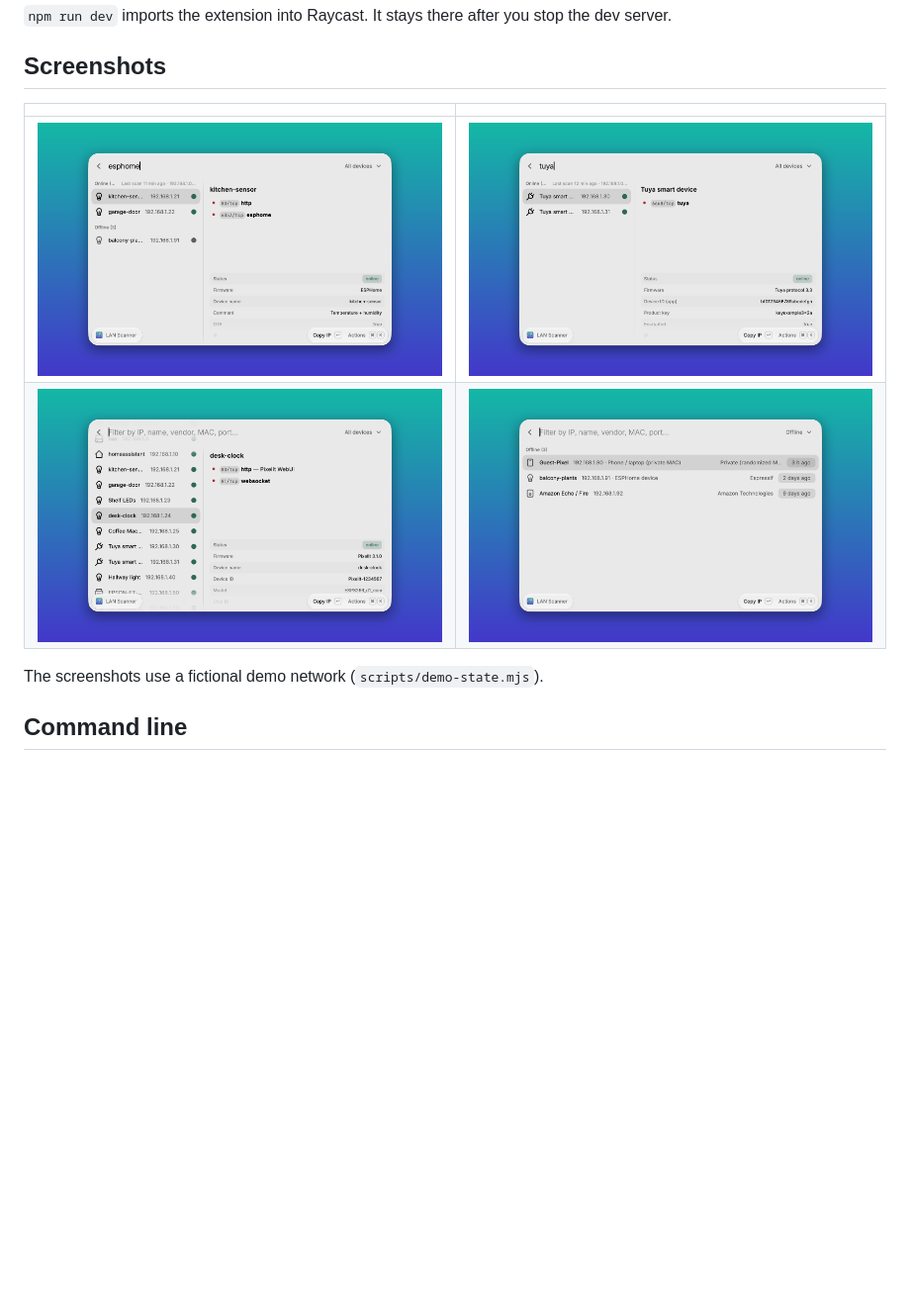
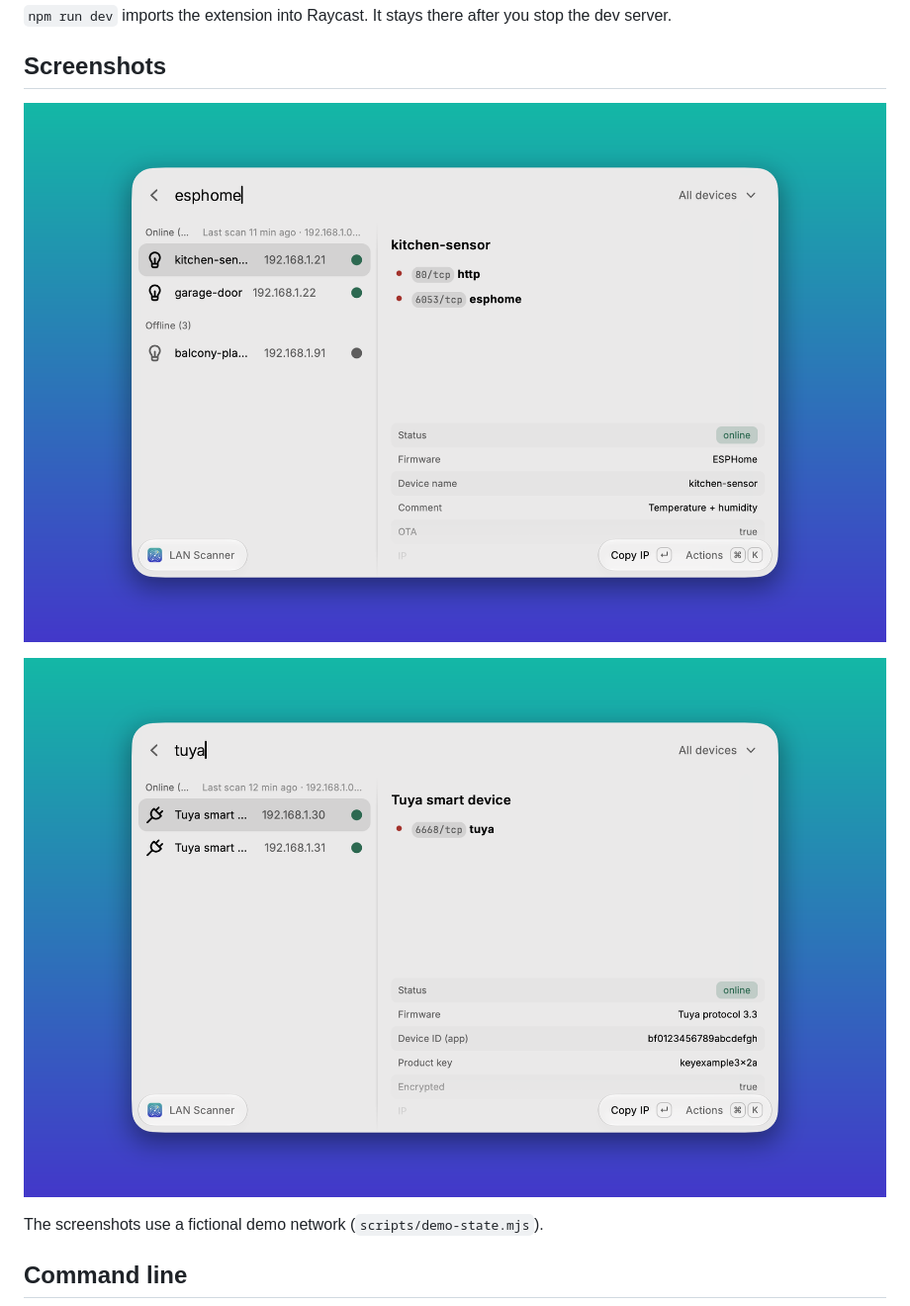
Before and after one commit to erikmeliska/lan-scanner, a Markdown page: README.md, the part around one of its changes. Shown at 99% size. Rendered like a GitHub page; pictures changed too: media/esphome.png (added), media/tuya.png (added); blank space fills up the shorter version.

Commit message:
Move README images out of metadata/
Co-Authored-By: Claude Opus 5.5 <noreply@anthropic.com>

```diff
--- a/README.md
+++ b/README.md
@@ -98,10 +98,9 @@ npm run dev
 
 ## Screenshots
 
-| | |
-|---|---|
-| ![](metadata/lan-scanner-2.png) | ![](metadata/lan-scanner-3.png) |
-| ![](metadata/lan-scanner-4.png) | ![](metadata/lan-scanner-6.png) |
+![ESPHome devices](media/esphome.png)
+
+![Tuya device](media/tuya.png)
 
 The screenshots use a fictional demo network (`scripts/demo-state.mjs`).
 
```
Also changed, not shown: other parts of README.md (+1 -1 lines), media/overview.png (added).
